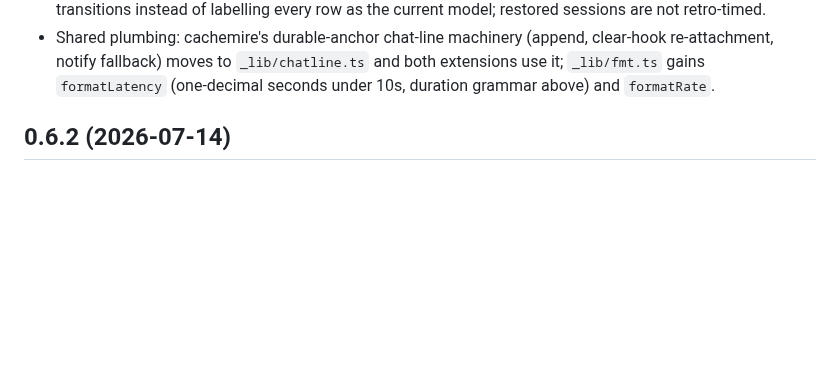
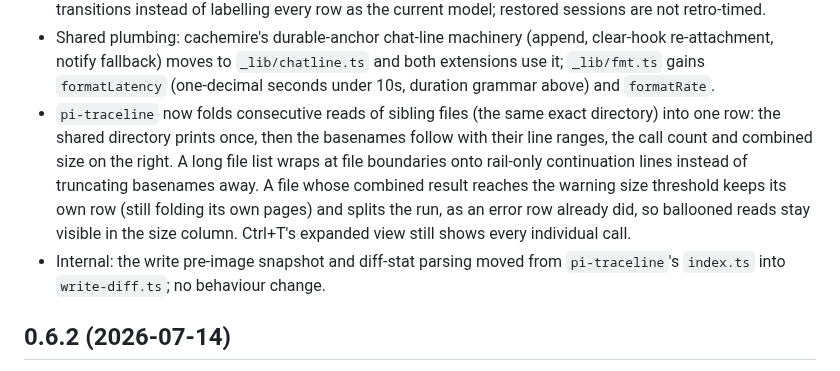
Before and after one commit to tmustier/pine-of-glass, a Markdown page: CHANGELOG.md, the part around the change. Rendered like a GitHub page; blank space fills up the shorter version.

```diff
--- a/CHANGELOG.md
+++ b/CHANGELOG.md
@@ -41,6 +41,16 @@ currency. Design language grows a family row, latency/rate number grammar, and
   clear-hook re-attachment, notify fallback) moves to `_lib/chatline.ts` and
   both extensions use it; `_lib/fmt.ts` gains `formatLatency` (one-decimal
   seconds under 10s, duration grammar above) and `formatRate`.
+- `pi-traceline` now folds consecutive reads of sibling files (the same exact
+  directory) into one row: the shared directory prints once, then the basenames
+  follow with their line ranges, the call count and combined size on the right.
+  A long file list wraps at file boundaries onto rail-only continuation lines
+  instead of truncating basenames away. A file whose combined result reaches the
+  warning size threshold keeps its own row (still folding its own pages) and
+  splits the run, as an error row already did, so ballooned reads stay visible
+  in the size column. Ctrl+T's expanded view still shows every individual call.
+- Internal: the write pre-image snapshot and diff-stat parsing moved from
+  `pi-traceline`'s `index.ts` into `write-diff.ts`; no behaviour change.
 
 ## 0.6.2 (2026-07-14)
 
```
Also changed, not shown: docs/design-language.md (+30 -4 lines), extensions/pi-traceline/README.md (+4 -0 lines), docs/img/pi-traceline-collapsed.png, 10 other files.
